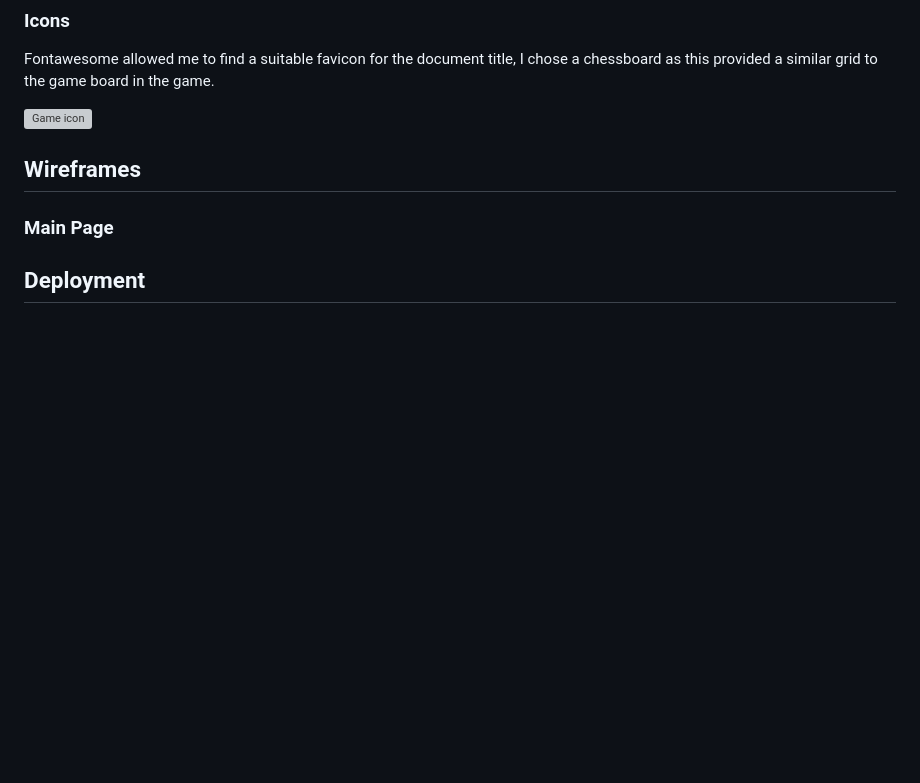
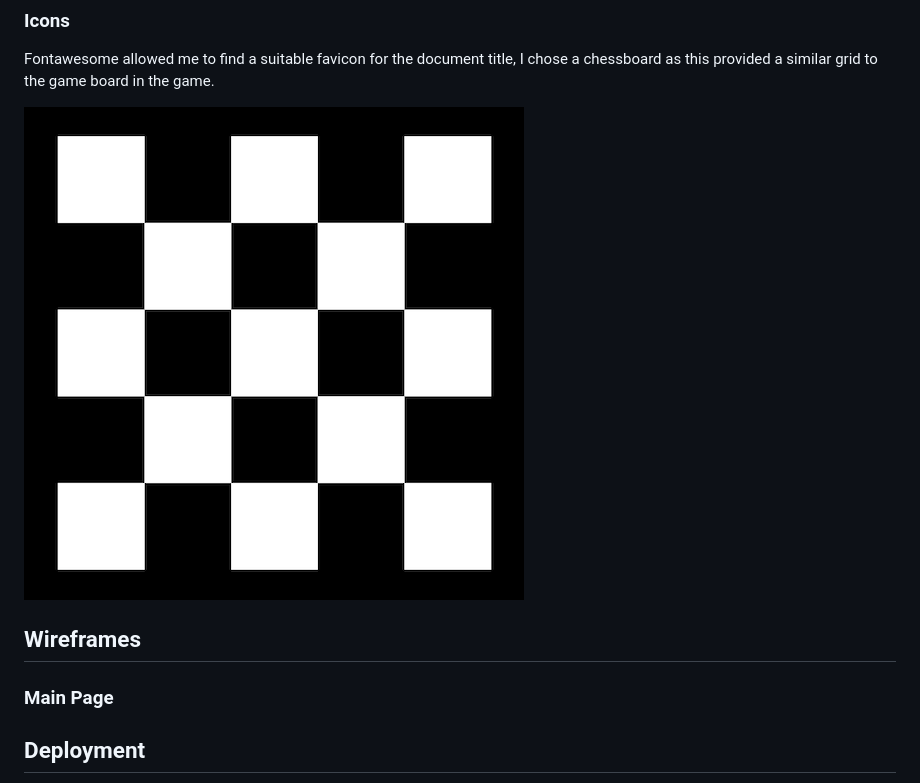
Before and after one commit to AP071216/mp2, a Markdown page: README.md, the part around the change. Rendered like a GitHub page; pictures changed too: assets/images/icon.png (added); blank space fills up the shorter version; grey boxes are pictures that could not be loaded.

Commit message:
Change image of icon to be smaller to fit the readme file

```diff
--- a/README.md
+++ b/README.md
@@ -70,7 +70,7 @@ I used google fonts to find a clean and easy to read font and decided on "Quicks
 
 Fontawesome allowed me to find a suitable favicon for the document title, I chose a chessboard as this provided a similar grid to the game board in the game.
 
-![Game icon](/assets/images/chess-board-solid-full.svg)
+![Game icon](/assets/images/icon.png)
 
 ## Wireframes
 
```
